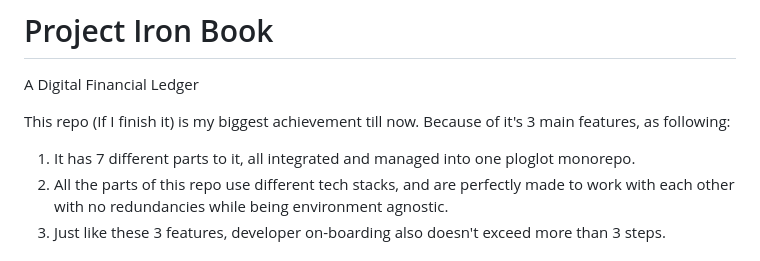
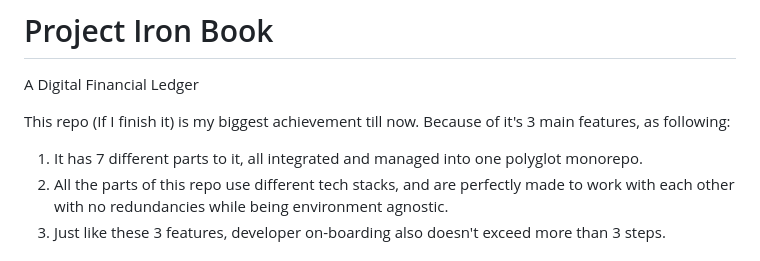
Before and after one commit to Abled-Taha/iron_book, a Markdown page: README.md, the part around the change. Drawn GitHub-style.

```diff
--- a/README.md
+++ b/README.md
@@ -2,7 +2,7 @@
 A Digital Financial Ledger
 
 This repo (If I finish it) is my biggest achievement till now. Because of it's 3 main features, as following:
-1. It has 7 different parts to it, all integrated and managed into one ploglot monorepo.
+1. It has 7 different parts to it, all integrated and managed into one polyglot monorepo.
 1. All the parts of this repo use different tech stacks, and are perfectly made to work with each other with no redundancies while being environment agnostic.
 1. Just like these 3 features, developer on-boarding also doesn't exceed more than 3 steps.
 
```
